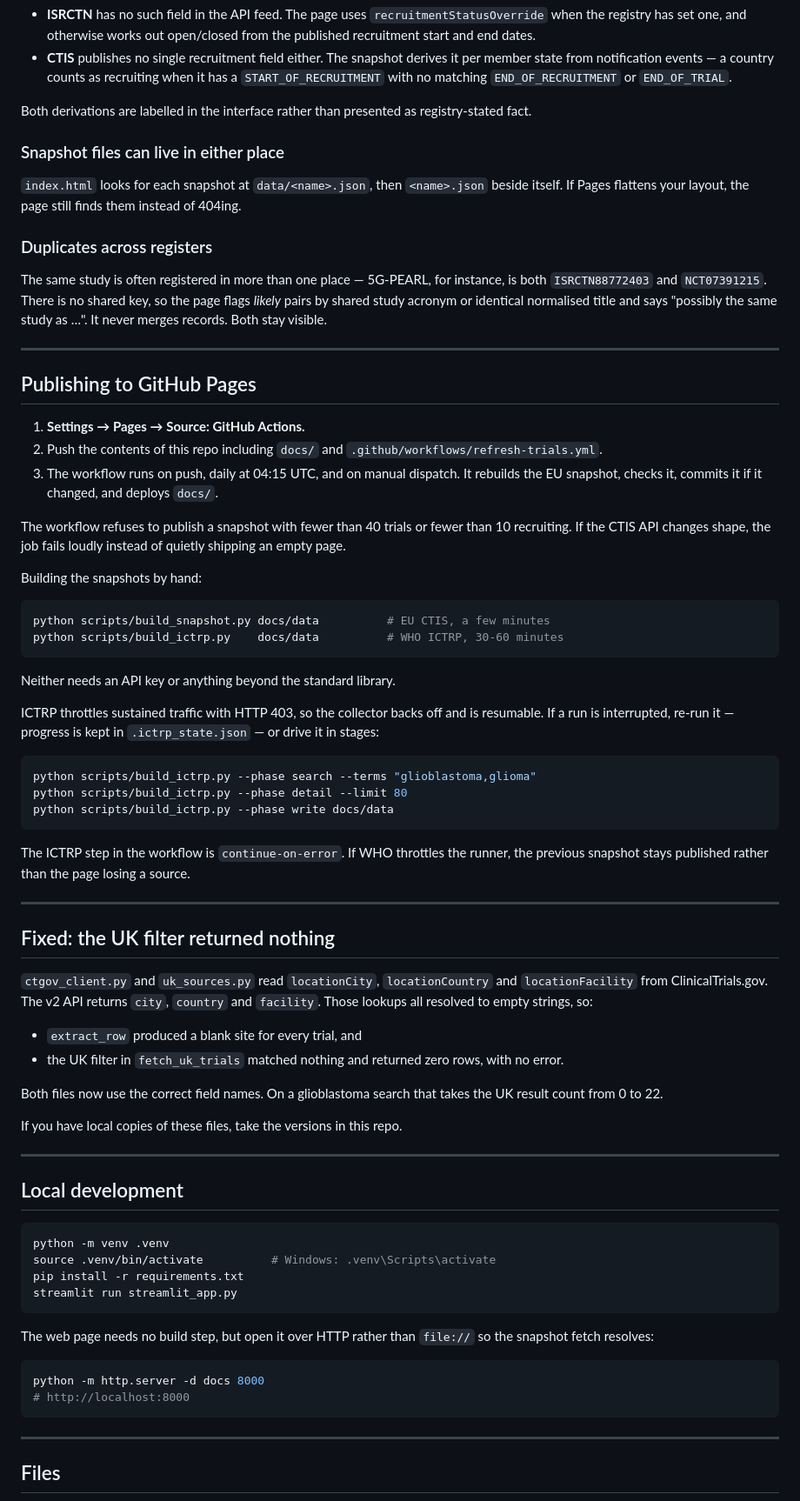
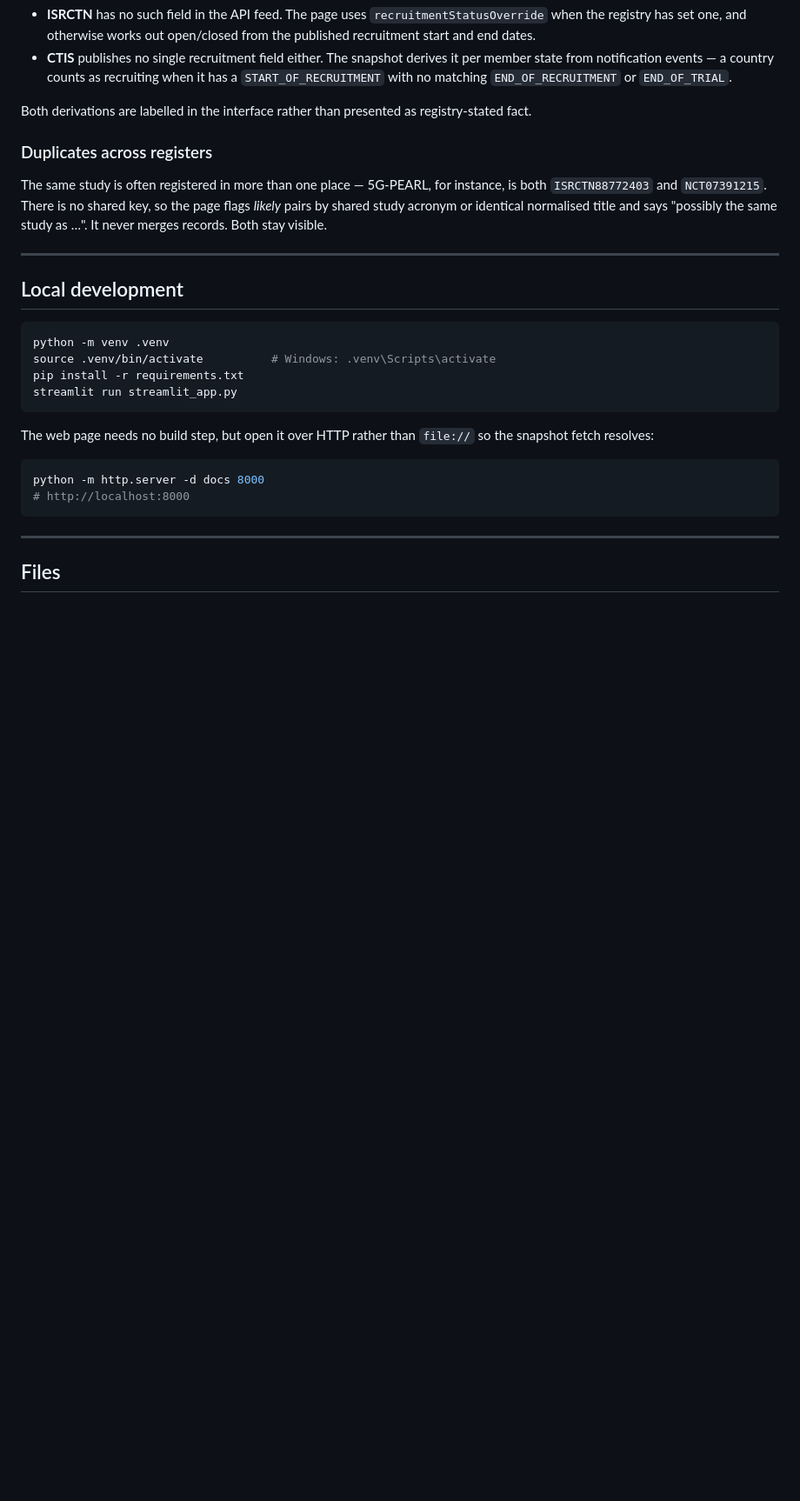
Before and after one commit to prazg/brain_trials_finder, a Markdown page: README.md, the part around one of its changes. Shown at 87% size. Rendered like a GitHub page; blank space fills up the shorter version.

````diff
--- a/README.md
+++ b/README.md
@@ -97,11 +97,6 @@ Only ClinicalTrials.gov publishes a plain recruitment-status field.
 Both derivations are labelled in the interface rather than presented as
 registry-stated fact.
 
-### Snapshot files can live in either place
-
-`index.html` looks for each snapshot at `data/<name>.json`, then `<name>.json`
-beside itself. If Pages flattens your layout, the page still finds them instead
-of 404ing.
 
 ### Duplicates across registers
 
@@ -113,60 +108,6 @@ stay visible.
 
 ---
 
-## Publishing to GitHub Pages
-
-1. **Settings → Pages → Source: GitHub Actions.**
-2. Push the contents of this repo including `docs/` and
-   `.github/workflows/refresh-trials.yml`.
-3. The workflow runs on push, daily at 04:15 UTC, and on manual dispatch. It
-   rebuilds the EU snapshot, checks it, commits it if it changed, and deploys
-   `docs/`.
-
-The workflow refuses to publish a snapshot with fewer than 40 trials or fewer
-than 10 recruiting. If the CTIS API changes shape, the job fails loudly instead
-of quietly shipping an empty page.
-
-Building the snapshots by hand:
-
-```bash
-python scripts/build_snapshot.py docs/data          # EU CTIS, a few minutes
-python scripts/build_ictrp.py    docs/data          # WHO ICTRP, 30-60 minutes
-```
-
-Neither needs an API key or anything beyond the standard library.
-
-ICTRP throttles sustained traffic with HTTP 403, so the collector backs off and
-is resumable. If a run is interrupted, re-run it — progress is kept in
-`.ictrp_state.json` — or drive it in stages:
-
-```bash
-python scripts/build_ictrp.py --phase search --terms "glioblastoma,glioma"
-python scripts/build_ictrp.py --phase detail --limit 80
-python scripts/build_ictrp.py --phase write docs/data
-```
-
-The ICTRP step in the workflow is `continue-on-error`. If WHO throttles the
-runner, the previous snapshot stays published rather than the page losing a
-source.
-
----
-
-## Fixed: the UK filter returned nothing
-
-`ctgov_client.py` and `uk_sources.py` read `locationCity`, `locationCountry` and
-`locationFacility` from ClinicalTrials.gov. The v2 API returns `city`, `country`
-and `facility`. Those lookups all resolved to empty strings, so:
-
-- `extract_row` produced a blank site for every trial, and
-- the UK filter in `fetch_uk_trials` matched nothing and returned zero rows,
-  with no error.
-
-Both files now use the correct field names. On a glioblastoma search that takes
-the UK result count from 0 to 22.
-
-If you have local copies of these files, take the versions in this repo.
-
----
 
 ## Local development
 
````
Also changed, not shown: other parts of README.md (+1 -1 lines).
